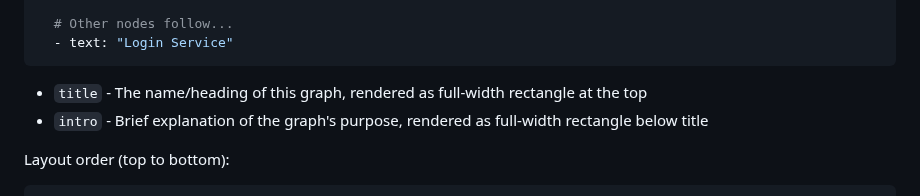
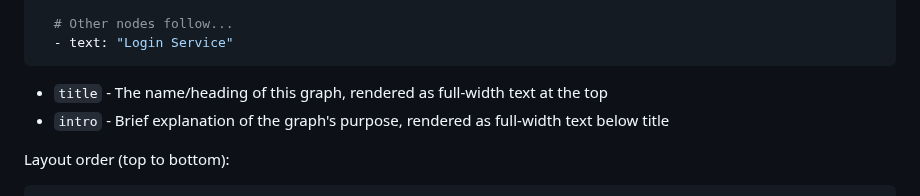
Before and after one commit to jysh1214/inf, a Markdown page: SKILL.md, the part around the change. Drawn GitHub-style.

````diff
--- a/SKILL.md
+++ b/SKILL.md
@@ -130,8 +130,8 @@ nodes:
   - text: "Login Service"
 ```
 
-- `title` - The name/heading of this graph, rendered as full-width rectangle at the top
-- `intro` - Brief explanation of the graph's purpose, rendered as full-width rectangle below title
+- `title` - The name/heading of this graph, rendered as full-width text at the top
+- `intro` - Brief explanation of the graph's purpose, rendered as full-width text below title
 
 Layout order (top to bottom):
 ```
````
